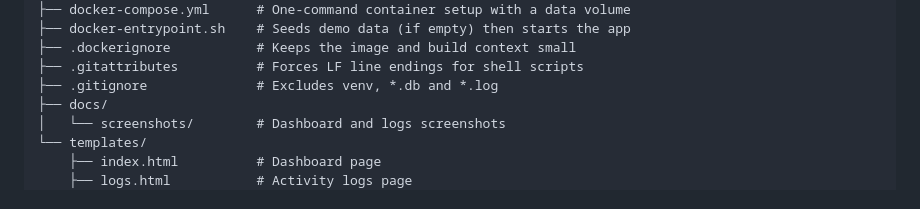
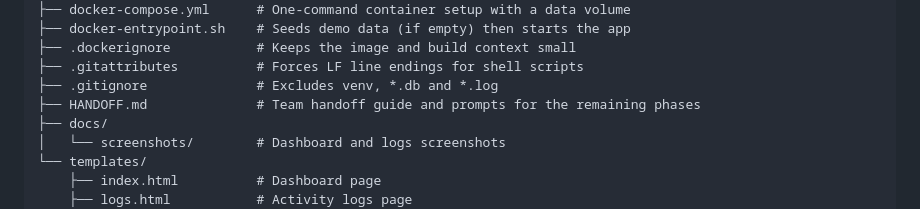
Before and after one commit to BHAVYA123REDDY/Data-Lineage-Tracker-with-Auto-Rollback, a Markdown page: README.md, the part around the change. GitHub-like rendering.

Commit message:
Add team handoff guide with remaining-phase prompts, setup steps and Jenkins gotchas

```diff
--- a/README.md
+++ b/README.md
@@ -133,6 +133,7 @@ Data-Lineage-Tracker-with-Auto-Rollback/
 ├── .dockerignore           # Keeps the image and build context small
 ├── .gitattributes          # Forces LF line endings for shell scripts
 ├── .gitignore              # Excludes venv, *.db and *.log
+├── HANDOFF.md              # Team handoff guide and prompts for the remaining phases
 ├── docs/
 │   └── screenshots/        # Dashboard and logs screenshots
 └── templates/
```
Also changed, not shown: HANDOFF.md (added, +391 -0 lines).
